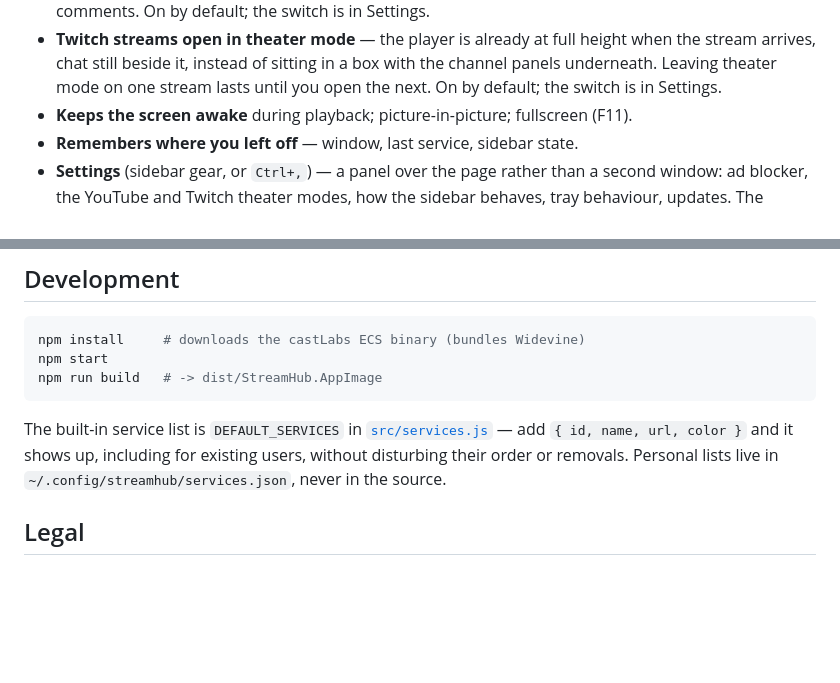
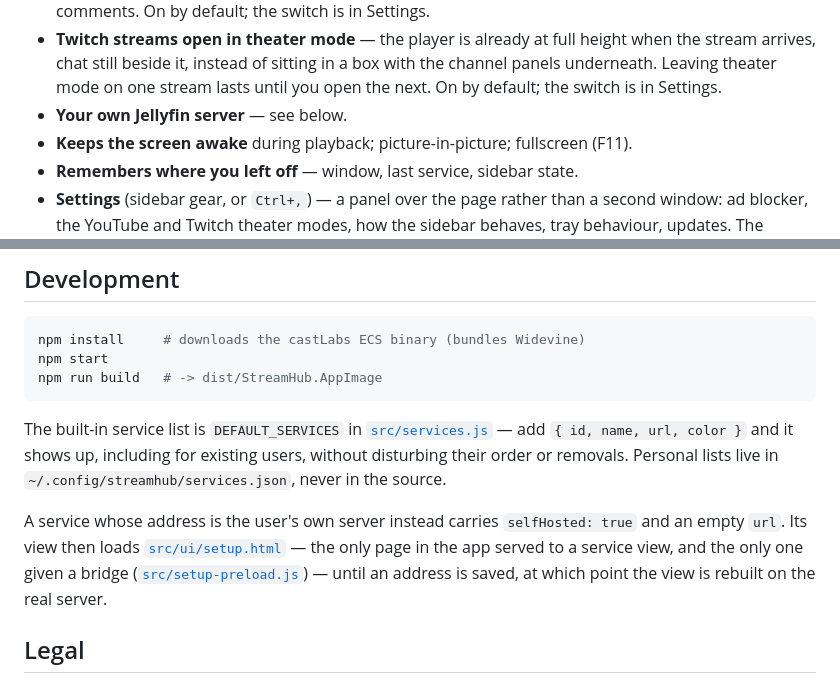
Before and after one commit to pl0xuee/StreamHub, a Markdown page: README.md, 2 parts joined by grey strips. Drawn GitHub-style; blank space fills up the shorter version.

```diff
--- a/README.md
+++ b/README.md
@@ -58,6 +60,7 @@ Or skip FUSE entirely: `APPIMAGE_EXTRACT_AND_RUN=1 ./StreamHub.AppImage`.
   arrives, chat still beside it, instead of sitting in a box with the channel panels underneath.
   Leaving theater mode on one stream lasts until you open the next. On by default; the switch is
   in Settings.
+- **Your own Jellyfin server** — see below.
 - **Keeps the screen awake** during playback; picture-in-picture; fullscreen (F11).
 - **Remembers where you left off** — window, last service, sidebar state.
 - **Settings** (sidebar gear, or `Ctrl+,`) — a panel over the page rather than a second window:
@@ -124,6 +145,11 @@ The built-in service list is `DEFAULT_SERVICES` in [`src/services.js`](src/servi
 their order or removals. Personal lists live in `~/.config/streamhub/services.json`, never in
 the source.
 
+A service whose address is the user's own server instead carries `selfHosted: true` and an empty
+`url`. Its view then loads [`src/ui/setup.html`](src/ui/setup.html) — the only page in the app
+served to a service view, and the only one given a bridge ([`src/setup-preload.js`](src/setup-preload.js))
+— until an address is saved, at which point the view is rebuilt on the real server.
+
 ## Legal
 
 A personal-use shell around official streaming sites. castLabs ECS is free for
```
Also changed, not shown: other parts of README.md (+26 -6 lines).
